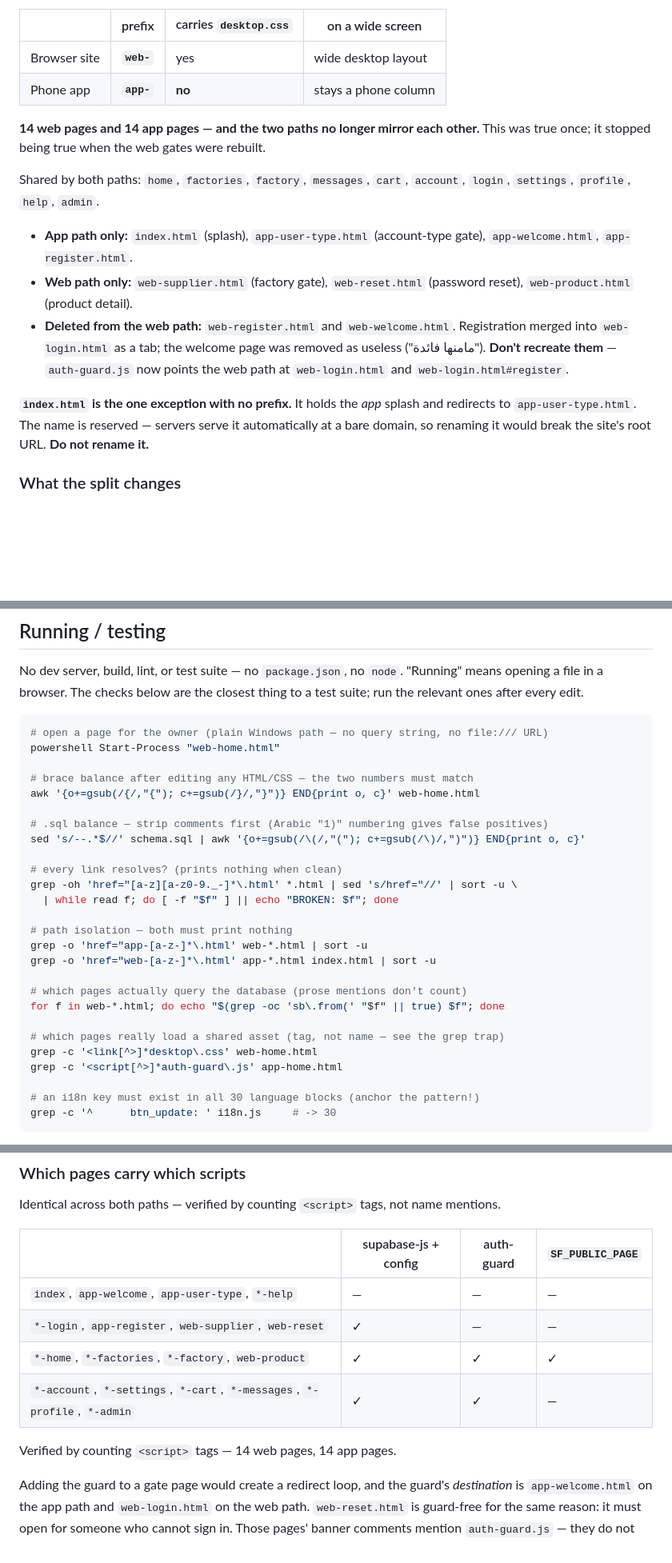
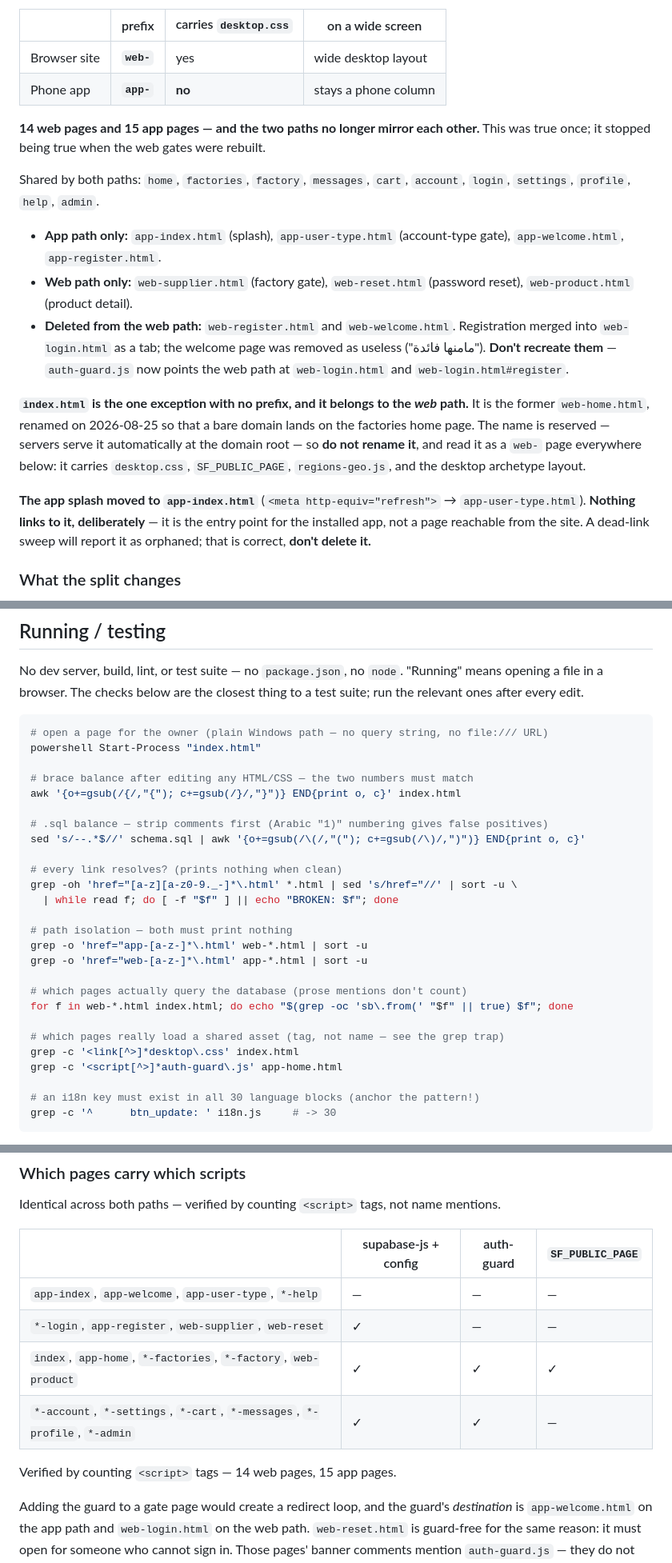
Before and after one commit to khald507868-dot/Saudi-Factories-B2B, a Markdown page: CLAUDE.md, 3 parts joined by grey strips. Shown at 80% size. Drawn GitHub-style; blank space fills up the shorter version.

````diff
--- a/CLAUDE.md
+++ b/CLAUDE.md
@@ -31,15 +31,17 @@ The codebase is split into **two independent paths**. This is the most important
 | Browser site | **`web-`** | yes | wide desktop layout |
 | Phone app | **`app-`** | **no** | stays a phone column |
 
-**14 web pages and 14 app pages — and the two paths no longer mirror each other.** This was true once; it stopped being true when the web gates were rebuilt.
+**14 web pages and 15 app pages — and the two paths no longer mirror each other.** This was true once; it stopped being true when the web gates were rebuilt.
 
 Shared by both paths: `home`, `factories`, `factory`, `messages`, `cart`, `account`, `login`, `settings`, `profile`, `help`, `admin`.
 
-- **App path only:** `index.html` (splash), `app-user-type.html` (account-type gate), `app-welcome.html`, `app-register.html`.
+- **App path only:** `app-index.html` (splash), `app-user-type.html` (account-type gate), `app-welcome.html`, `app-register.html`.
 - **Web path only:** `web-supplier.html` (factory gate), `web-reset.html` (password reset), `web-product.html` (product detail).
 - **Deleted from the web path:** `web-register.html` and `web-welcome.html`. Registration merged into `web-login.html` as a tab; the welcome page was removed as useless ("مامنها فائدة"). **Don't recreate them** — `auth-guard.js` now points the web path at `web-login.html` and `web-login.html#register`.
 
-**`index.html` is the one exception with no prefix.** It holds the *app* splash and redirects to `app-user-type.html`. The name is reserved — servers serve it automatically at a bare domain, so renaming it would break the site's root URL. **Do not rename it.**
+**`index.html` is the one exception with no prefix, and it belongs to the *web* path.** It is the former `web-home.html`, renamed on 2026-08-25 so that a bare domain lands on the factories home page. The name is reserved — servers serve it automatically at the domain root — so **do not rename it**, and read it as a `web-` page everywhere below: it carries `desktop.css`, `SF_PUBLIC_PAGE`, `regions-geo.js`, and the desktop archetype layout.
+
+**The app splash moved to `app-index.html`** (`<meta http-equiv="refresh">` → `app-user-type.html`). **Nothing links to it, deliberately** — it is the entry point for the installed app, not a page reachable from the site. A dead-link sweep will report it as orphaned; that is correct, **don't delete it.**
 
 ### What the split changes
 
@@ -66,10 +68,10 @@ No dev server, build, lint, or test suite — no `package.json`, no `node`. "Run
 
 ```bash
 # open a page for the owner (plain Windows path — no query string, no file:/// URL)
-powershell Start-Process "web-home.html"
+powershell Start-Process "index.html"
 
 # brace balance after editing any HTML/CSS — the two numbers must match
-awk '{o+=gsub(/{/,"{"); c+=gsub(/}/,"}")} END{print o, c}' web-home.html
+awk '{o+=gsub(/{/,"{"); c+=gsub(/}/,"}")} END{print o, c}' index.html
 
 # .sql balance — strip comments first (Arabic "1)" numbering gives false positives)
 sed 's/--.*$//' schema.sql | awk '{o+=gsub(/\(/,"("); c+=gsub(/\)/,")")} END{print o, c}'
@@ -80,13 +82,13 @@ grep -oh 'href="[a-z][a-z0-9._-]*\.html' *.html | sed 's/href="//' | sort -u \
 
 # path isolation — both must print nothing
 grep -o 'href="app-[a-z-]*\.html' web-*.html | sort -u
-grep -o 'href="web-[a-z-]*\.html' app-*.html index.html | sort -u
+grep -o 'href="web-[a-z-]*\.html' app-*.html | sort -u
 
 # which pages actually query the database (prose mentions don't count)
-for f in web-*.html; do echo "$(grep -oc 'sb\.from(' "$f" || true) $f"; done
+for f in web-*.html index.html; do echo "$(grep -oc 'sb\.from(' "$f" || true) $f"; done
 
 # which pages really load a shared asset (tag, not name — see the grep trap)
-grep -c '<link[^>]*desktop\.css' web-home.html
+grep -c '<link[^>]*desktop\.css' index.html
 grep -c '<script[^>]*auth-guard\.js' app-home.html
 
 # an i18n key must exist in all 30 language blocks (anchor the pattern!)
@@ -327,12 +331,12 @@ Identical across both paths — verified by counting `<script>` tags, not name m
 
 | | supabase-js + config | auth-guard | `SF_PUBLIC_PAGE` |
 |---|---|---|---|
-| `index`, `app-welcome`, `app-user-type`, `*-help` | — | — | — |
+| `app-index`, `app-welcome`, `app-user-type`, `*-help` | — | — | — |
 | `*-login`, `app-register`, `web-supplier`, `web-reset` | ✓ | — | — |
-| `*-home`, `*-factories`, `*-factory`, `web-product` | ✓ | ✓ | ✓ |
+| `index`, `app-home`, `*-factories`, `*-factory`, `web-product` | ✓ | ✓ | ✓ |
 | `*-account`, `*-settings`, `*-cart`, `*-messages`, `*-profile`, `*-admin` | ✓ | ✓ | — |
 
-Verified by counting `<script>` tags — 14 web pages, 14 app pages.
+Verified by counting `<script>` tags — 14 web pages, 15 app pages.
 
 Adding the guard to a gate page would create a redirect loop, and the guard's *destination* is `app-welcome.html` on the app path and `web-login.html` on the web path. `web-reset.html` is guard-free for the same reason: it must open for someone who cannot sign in. Those pages' banner comments mention `auth-guard.js` — they do not load it.
 
````
Also changed, not shown: other parts of CLAUDE.md (+27 -7 lines).
